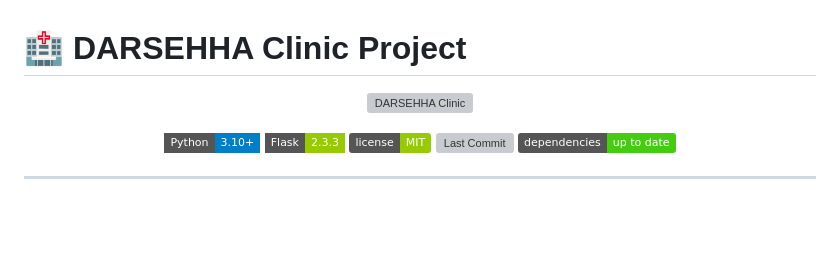
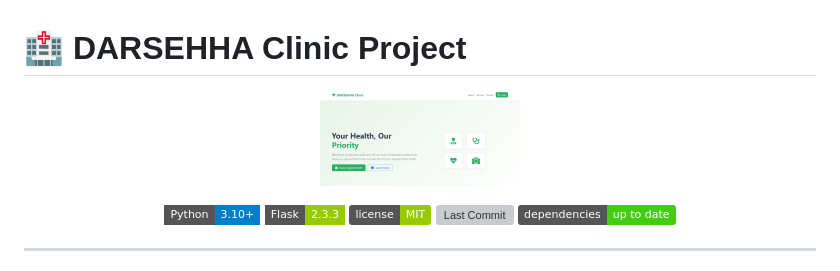
Before and after one commit to MRVOIDX/Appointment-clinic, a Markdown page: README.md, the part around the change. GitHub-like rendering; badges without logos; blank space fills up the shorter version; grey boxes are pictures that could not be loaded.

```diff
--- a/README.md
+++ b/README.md
@@ -1,7 +1,7 @@
 # 🏥 DARSEHHA Clinic Project
 
 <p align="center">
-  <img src="./homepage.png" alt="DARSEHHA Clinic" width="200"/>
+  <img src="./screenshots/homepage.png" alt="DARSEHHA Clinic" width="200"/>
 </p>
 
 <p align="center">
```
